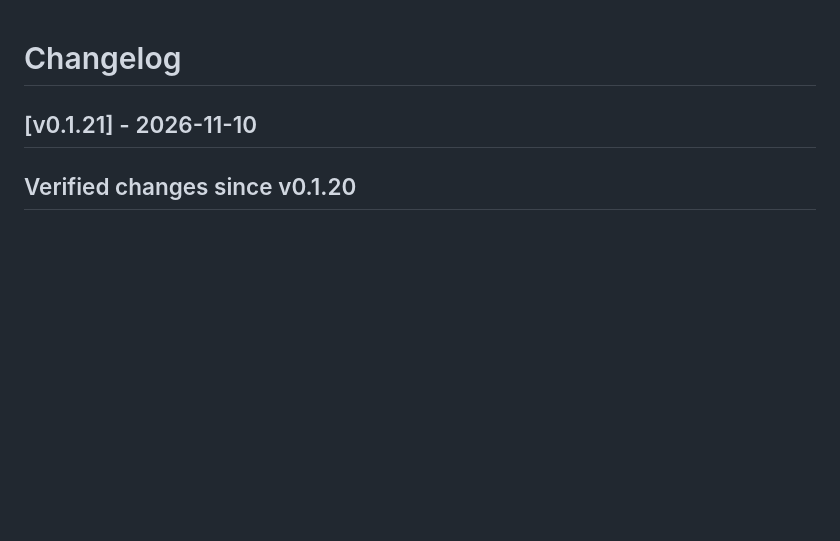
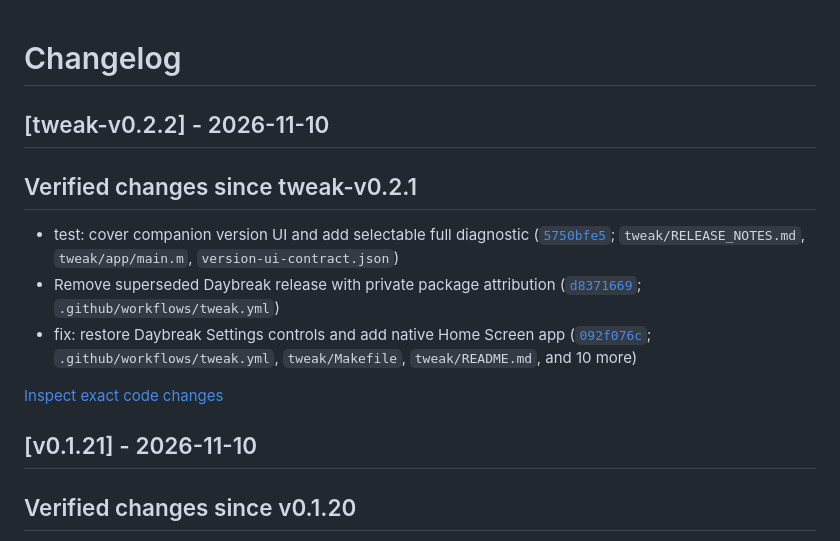
Before and after one commit to soum91/daybreak, a Markdown page: CHANGELOG.md, the part around the change. Drawn GitHub-style; blank space fills up the shorter version.

Commit message:
docs: record factual changes for tweak-v0.2.2 [skip ci]

```diff
--- a/CHANGELOG.md
+++ b/CHANGELOG.md
@@ -1,4 +1,14 @@
 # Changelog
+
+## [tweak-v0.2.2] - 2026-11-10
+
+## Verified changes since tweak-v0.2.1
+
+- test: cover companion version UI and add selectable full diagnostic ([`5750bfe5`](https://github.com/soum91/daybreak/commit/5750bfe5bcb58885d17927770a49163c781f6c6d); `tweak/RELEASE_NOTES.md`, `tweak/app/main.m`, `version-ui-contract.json`)
+- Remove superseded Daybreak release with private package attribution ([`d8371669`](https://github.com/soum91/daybreak/commit/d83716697427b797698f5516b246893396d685b2); `.github/workflows/tweak.yml`)
+- fix: restore Daybreak Settings controls and add native Home Screen app ([`092f076c`](https://github.com/soum91/daybreak/commit/092f076c5c90c1fa7ef6b60feebd6e8e3324e6e8); `.github/workflows/tweak.yml`, `tweak/Makefile`, `tweak/README.md`, and 10 more)
+
+[Inspect exact code changes](https://github.com/soum91/daybreak/compare/tweak-v0.2.1...tweak-v0.2.2)
 
 ## [v0.1.21] - 2026-11-10
 
```
